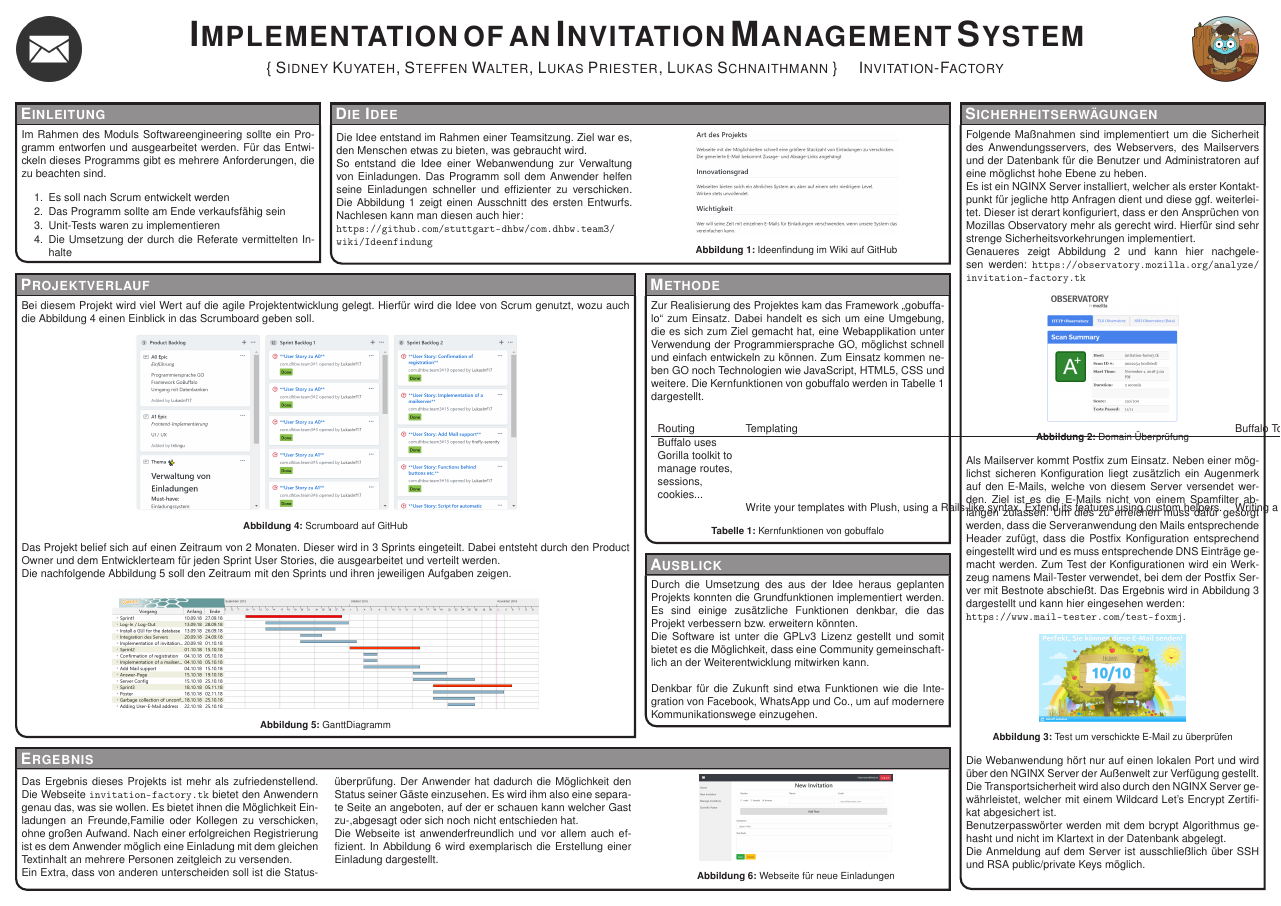
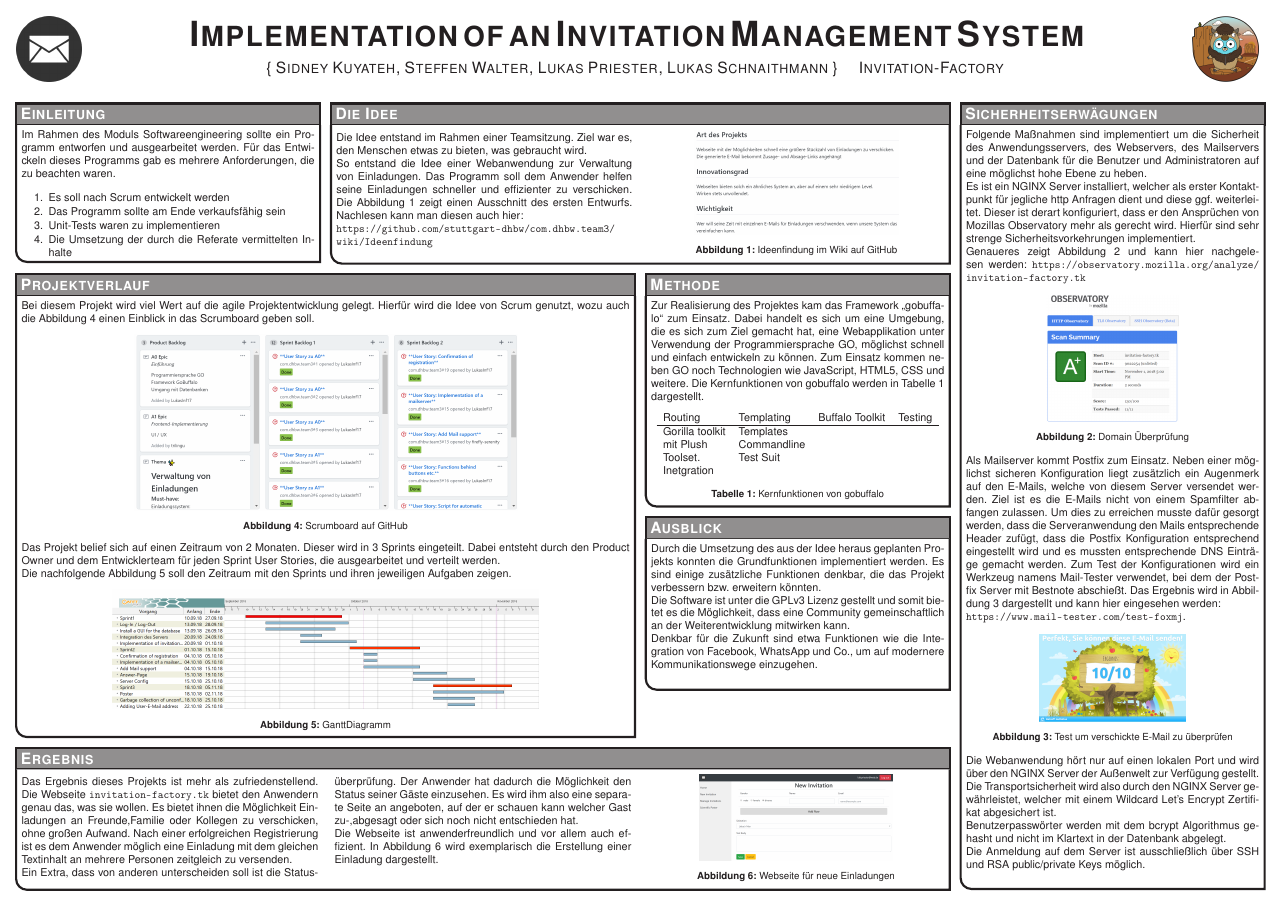
Before and after one commit to LukasInf17/com.dhbw.team3, a LaTeX poster (poster/conference_poster_4.tex): the whole page. Compiled offline with pdfLaTeX.

Commit message:
#54 still working on table

```diff
--- a/poster/conference_poster_4.tex
+++ b/poster/conference_poster_4.tex
@@ -84,7 +84,7 @@ linewidth=2pt % Width of the border lines around content boxes
 
 \headerbox{Einleitung}{name=objectives,column=0,row=0}{
 
-Im Rahmen des Moduls Softwareengineering sollte ein Programm entworfen und ausgearbeitet werden. Für das Entwickeln dieses Programms gibt es mehrere Anforderungen, die zu beachten sind.
+Im Rahmen des Moduls Softwareengineering sollte ein Programm entworfen und ausgearbeitet werden. Für das Entwickeln dieses Programms gab es mehrere Anforderungen, die zu beachten waren.
 
 	\begin{enumerate}\compresslist
 	\item Es soll nach Scrum entwickelt werden
@@ -130,7 +128,7 @@ Im Rahmen des Moduls Softwareengineering sollte ein Programm entworfen und ausge
 		\label{Obervatory}
 	\end{center}
 
-	Als Mailserver kommt Postfix zum Einsatz. Neben einer möglichst sicheren Konfiguration liegt zusätzlich ein Augenmerk auf den E-Mails, welche von diesem Server versendet werden. Ziel ist es die E-Mails nicht von einem Spamfilter abfangen zulassen. Um dies zu erreichen muss dafür gesorgt werden, dass die Serveranwendung den Mails entsprechende Header zufügt, dass die Postfix Konfiguration entsprechend eingestellt wird und es muss entsprechende DNS Einträge gemacht werden. Zum Test der Konfigurationen wird ein Werkzeug namens Mail-Tester verwendet, bei dem der Postfix Server mit Bestnote abschießt. Das Ergebnis wird in Abbildung \ref{E-Mail_Tester} dargestellt und kann hier eingesehen werden:
+	Als Mailserver kommt Postfix zum Einsatz. Neben einer möglichst sicheren Konfiguration liegt zusätzlich ein Augenmerk auf den E-Mails, welche von diesem Server versendet werden. Ziel ist es die E-Mails nicht von einem Spamfilter abfangen zulassen. Um dies zu erreichen musste dafür gesorgt werden, dass die Serveranwendung den Mails entsprechende Header zufügt, dass die Postfix Konfiguration entsprechend eingestellt wird und es mussten entsprechende DNS Einträge gemacht werden. Zum Test der Konfigurationen wird ein Werkzeug namens Mail-Tester verwendet, bei dem der Postfix Server mit Bestnote abschießt. Das Ergebnis wird in Abbildung \ref{E-Mail_Tester} dargestellt und kann hier eingesehen werden:
 
 	\url{https://www.mail-tester.com/test-foxmj}.
 
@@ -178,7 +176,7 @@ Im Rahmen des Moduls Softwareengineering sollte ein Programm entworfen und ausge
 		\begin{tabu}{ l l l l }
 			Routing & Templating & Buffalo Toolkit & Testing \\
 			\tabucline[1pt]{-}
-			Buffalo uses\\ Gorilla toolkit to\\ manage routes,\\ sessions,\\ cookies...\\ & Write your templates with Plush, using a Rails-like syntax. Extend its features using custom helpers. & Writing a web application module always begins with the same tasks. Buffalo provides you a simple toolbox, the buffalo command, to generate many parts of your app and run usual tasks. & Since testing can be a boring task, Buffalo helps you to define test suites. Action, resource, model generators create test templates for the code you just generated.
+			Gorilla toolkit &Templates \\mit Plush& Commandline \\ Toolset. & Test Suit \\Inetgration
 		\end{tabu}
 	\captionof{table}{Kernfunktionen von gobuffalo}
 	\label{features}
```
Also changed, not shown: poster/conference_poster_4.tex (8 more changed lines).
